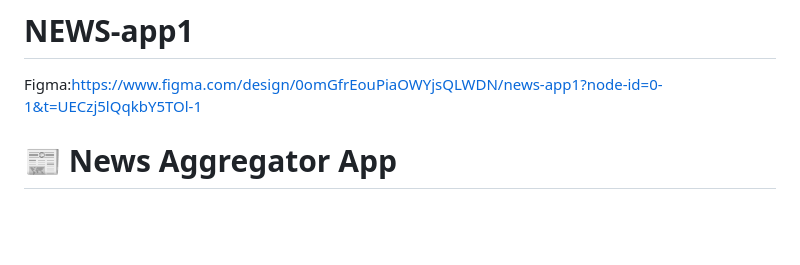
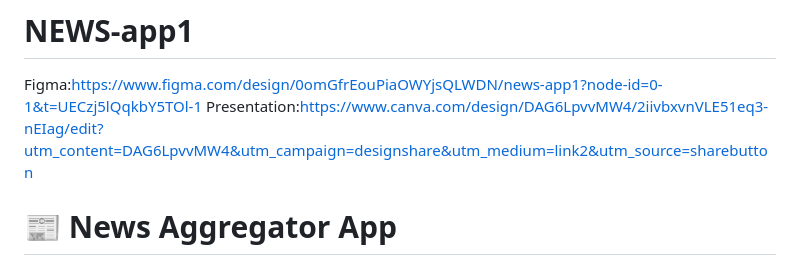
Before and after one commit to malika808r/NEWS-app1, a Markdown page: README.md, the part around the change. Drawn GitHub-style; blank space fills up the shorter version.

```diff
--- a/README.md
+++ b/README.md
@@ -1,5 +1,6 @@
 # NEWS-app1
 Figma:https://www.figma.com/design/0omGfrEouPiaOWYjsQLWDN/news-app1?node-id=0-1&t=UECzj5lQqkbY5TOl-1
+Presentation:https://www.canva.com/design/DAG6LpvvMW4/2iivbxvnVLE51eq3-nEIag/edit?utm_content=DAG6LpvvMW4&utm_campaign=designshare&utm_medium=link2&utm_source=sharebutton
 
 
 
```
